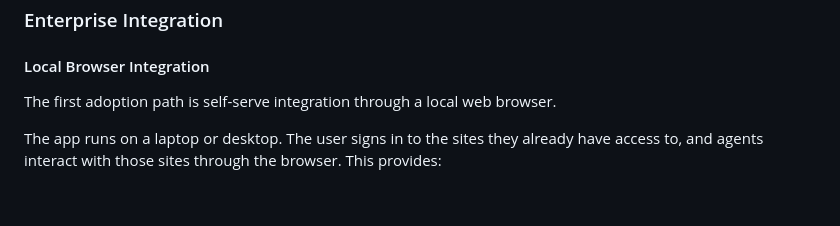
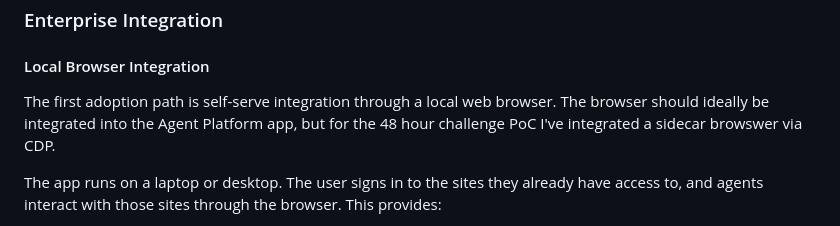
Before and after one commit to untrix/intelligence_engine, a Markdown page: docs/Intelligence Engine.md, the part around the change. Rendered like a GitHub page; blank space fills up the shorter version.

Commit message:
Updated PRD

```diff
--- a/docs/Intelligence Engine.md
+++ b/docs/Intelligence Engine.md
@@ -53,7 +53,7 @@ The product should make integration and adoption as frictionless as possible. Th
 
 #### Local Browser Integration
 
-The first adoption path is self-serve integration through a local web browser.
+The first adoption path is self-serve integration through a local web browser. The browser should ideally be integrated into the Agent Platform app, but for the 48 hour challenge PoC I've integrated a sidecar browswer via CDP.
 
 The app runs on a laptop or desktop. The user signs in to the sites they already have access to, and agents interact with those sites through the browser. This provides:
 
```
